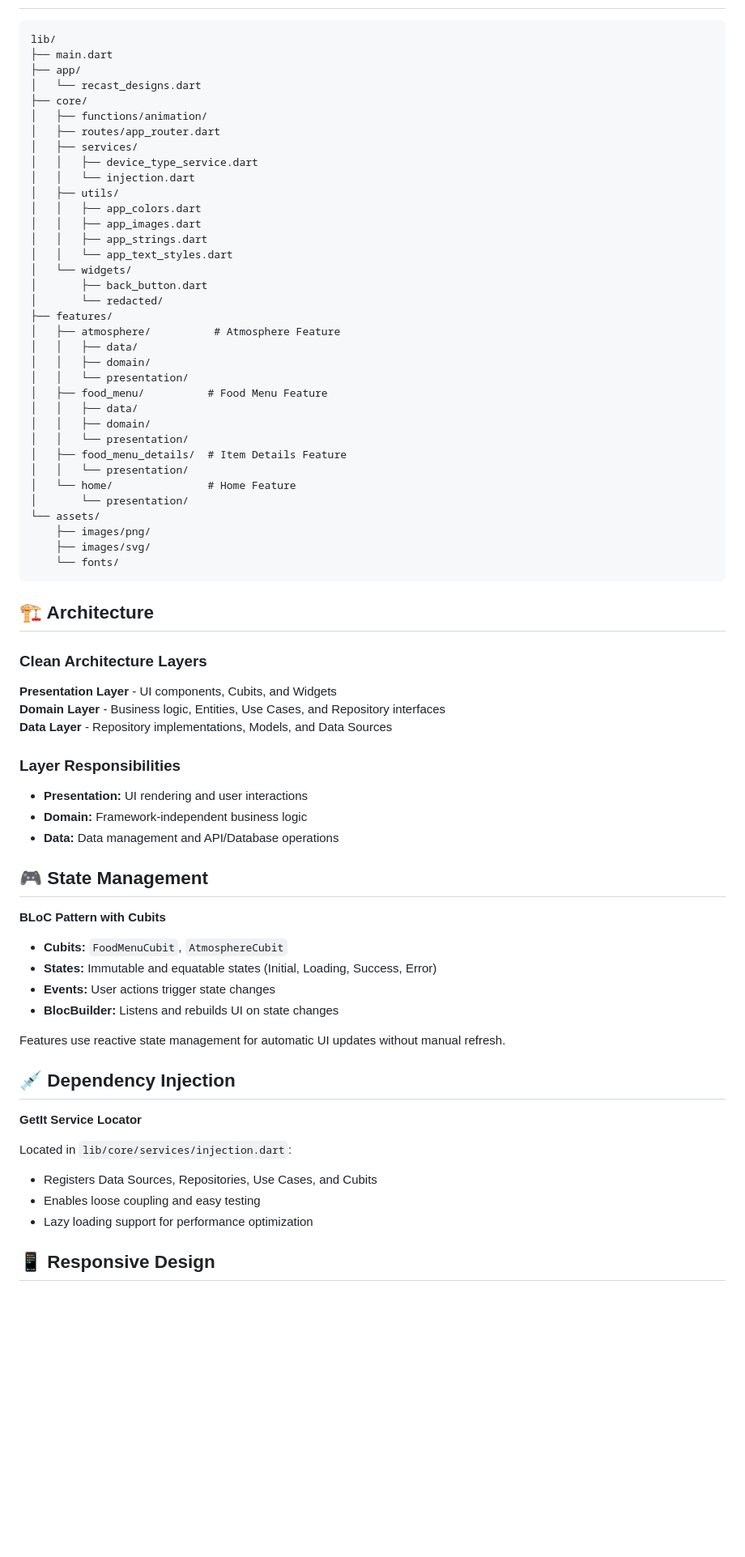
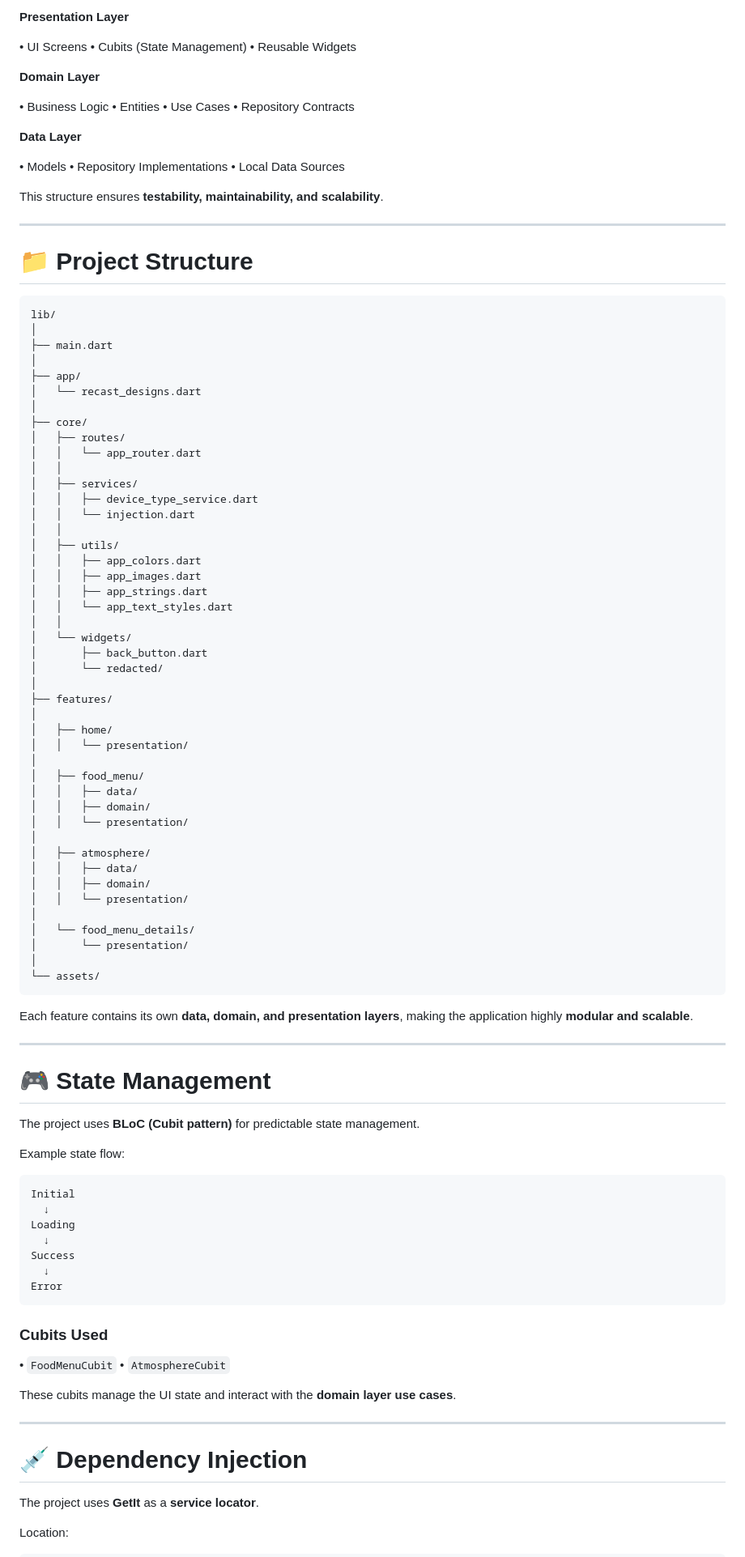
Before and after one commit to Eyad003khaled/technical-assessment-recaset-designs, a Markdown page: README.md, the part around one of its changes. Shown at 81% size. Rendered like a GitHub page; blank space fills up the shorter version.

Commit message:
Revise README for project overview and details
Updated README to reflect new project structure, features, and technologies.

````diff
--- a/README.md
+++ b/README.md
@@ -37,75 +64,107 @@ A Flutter technical assessment for **Recast Designs** demonstrating professional
+**Presentation Layer**
+
+• UI Screens
+• Cubits (State Management)
+• Reusable Widgets
+
+**Domain Layer**
+
+• Business Logic
+• Entities
+• Use Cases
+• Repository Contracts
+
+**Data Layer**
+
+• Models
+• Repository Implementations
+• Local Data Sources
+
+This structure ensures **testability, maintainability, and scalability**.
+
+---
+
+# 📁 Project Structure
 
 ```
 lib/
+│
 ├── main.dart
+│
 ├── app/
 │   └── recast_designs.dart
+│
 ├── core/
-│   ├── functions/animation/
-│   ├── routes/app_router.dart
+│   ├── routes/
+│   │   └── app_router.dart
+│   │
 │   ├── services/
 │   │   ├── device_type_service.dart
 │   │   └── injection.dart
+│   │
 │   ├── utils/
 │   │   ├── app_colors.dart
 │   │   ├── app_images.dart
 │   │   ├── app_strings.dart
 │   │   └── app_text_styles.dart
+│   │
 │   └── widgets/
 │       ├── back_button.dart
 │       └── redacted/
+│
 ├── features/
-│   ├── atmosphere/          # Atmosphere Feature
+│
+│   ├── home/
+│   │   └── presentation/
+│
+│   ├── food_menu/
 │   │   ├── data/
 │   │   ├── domain/
 │   │   └── presentation/
-│   ├── food_menu/          # Food Menu Feature
+│
+│   ├── atmosphere/
 │   │   ├── data/
 │   │   ├── domain/
 │   │   └── presentation/
-│   ├── food_menu_details/  # Item Details Feature
-│   │   └── presentation/
-│   └── home/               # Home Feature
+│
+│   └── food_menu_details/
 │       └── presentation/
+│
 └── assets/
-    ├── images/png/
-    ├── images/svg/
-    └── fonts/
 ```
 
-## 🏗️ Architecture
+Each feature contains its own **data, domain, and presentation layers**, making the application highly **modular and scalable**.
 
-### Clean Architecture Layers
+---
 
-**Presentation Layer** - UI components, Cubits, and Widgets
-**Domain Layer** - Business logic, Entities, Use Cases, and Repository interfaces
-**Data Layer** - Repository implementations, Models, and Data Sources
+# 🎮 State Management
 
-### Layer Responsibilities
+The project uses **BLoC (Cubit pattern)** for predictable state management.
 
-- **Presentation:** UI rendering and user interactions
-- **Domain:** Framework-independent business logic
-- **Data:** Data management and API/Database operations
+Example state flow:
 
-## 🎮 State Management
+```
+Initial
+  ↓
+Loading
+  ↓
+Success
+  ↓
+Error
+```
 
-**BLoC Pattern with Cubits**
+### Cubits Used
 
-- **Cubits:** `FoodMenuCubit`, `AtmosphereCubit`
-- **States:** Immutable and equatable states (Initial, Loading, Success, Error)
-- **Events:** User actions trigger state changes
-- **BlocBuilder:** Listens and rebuilds UI on state changes
+• `FoodMenuCubit`
+• `AtmosphereCubit`
 
-Features use reactive state management for automatic UI updates without manual refresh.
+These cubits manage the UI state and interact with the **domain layer use cases**.
 
-## 💉 Dependency Injection
+---
 
-**GetIt Service Locator**
+# 💉 Dependency Injection
 
-Located in `lib/core/services/injection.dart`:
-- Registers Data Sources, Repositories, Use Cases, and Cubits
-- Enables loose coupling and easy testing
-- Lazy loading support for performance optimization
+The project uses **GetIt** as a **service locator**.
 
-## 📱 Responsive Design
+Location:
 
````
Also changed, not shown: other parts of README.md (+189 -117 lines).
